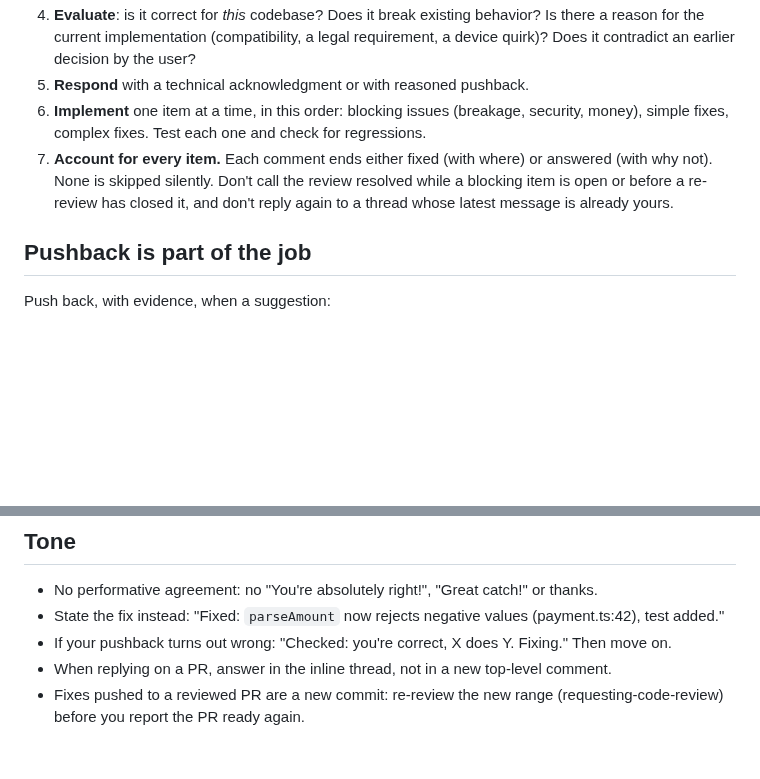
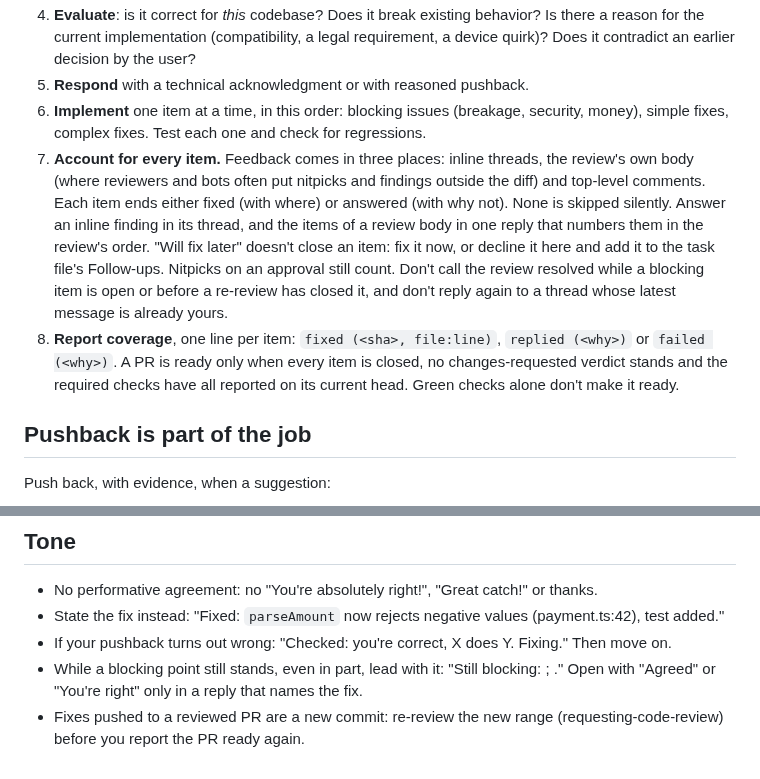
Before and after one commit to rkaliev/eng-kit, a Markdown page: skills/receiving-code-review/SKILL.md, 2 parts joined by grey strips. Rendered like a GitHub page; blank space fills up the shorter version.

Commit message:
feat(review): close every item in its channel; ready means answered

```diff
--- a/skills/receiving-code-review/SKILL.md
+++ b/skills/receiving-code-review/SKILL.md
@@ -15,7 +15,8 @@ Review feedback is a set of technical claims to verify, not orders to obey or pr
 4. **Evaluate**: is it correct for *this* codebase? Does it break existing behavior? Is there a reason for the current implementation (compatibility, a legal requirement, a device quirk)? Does it contradict an earlier decision by the user?
 5. **Respond** with a technical acknowledgment or with reasoned pushback.
 6. **Implement** one item at a time, in this order: blocking issues (breakage, security, money), simple fixes, complex fixes. Test each one and check for regressions.
-7. **Account for every item.** Each comment ends either fixed (with where) or answered (with why not). None is skipped silently. Don't call the review resolved while a blocking item is open or before a re-review has closed it, and don't reply again to a thread whose latest message is already yours.
+7. **Account for every item.** Feedback comes in three places: inline threads, the review's own body (where reviewers and bots often put nitpicks and findings outside the diff) and top-level comments. Each item ends either fixed (with where) or answered (with why not). None is skipped silently. Answer an inline finding in its thread, and the items of a review body in one reply that numbers them in the review's order. "Will fix later" doesn't close an item: fix it now, or decline it here and add it to the task file's Follow-ups. Nitpicks on an approval still count. Don't call the review resolved while a blocking item is open or before a re-review has closed it, and don't reply again to a thread whose latest message is already yours.
+8. **Report coverage**, one line per item: `fixed (<sha>, file:line)`, `replied (<why>)` or `failed (<why>)`. A PR is ready only when every item is closed, no changes-requested verdict stands and the required checks have all reported on its current head. Green checks alone don't make it ready.
 
 ## Pushback is part of the job
 
@@ -44,5 +45,5 @@ Propose it with the evidence; the user decides. Don't add a rule for what a chec
 - No performative agreement: no "You're absolutely right!", "Great catch!" or thanks.
 - State the fix instead: "Fixed: `parseAmount` now rejects negative values (payment.ts:42), test added."
 - If your pushback turns out wrong: "Checked: you're correct, X does Y. Fixing." Then move on.
-- When replying on a PR, answer in the inline thread, not in a new top-level comment.
+- While a blocking point still stands, even in part, lead with it: "Still blocking: <what stands>; <what you accept>." Open with "Agreed" or "You're right" only in a reply that names the fix.
 - Fixes pushed to a reviewed PR are a new commit: re-review the new range (requesting-code-review) before you report the PR ready again.
```
Also changed, not shown: skills/git-workflow/SKILL.md (+3 -3 lines).
